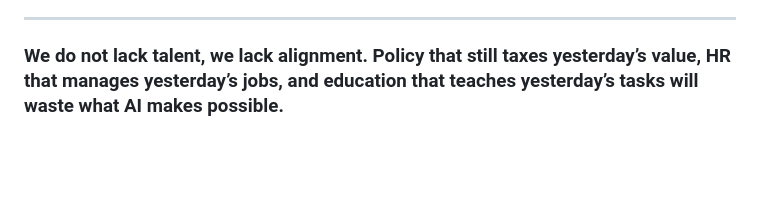
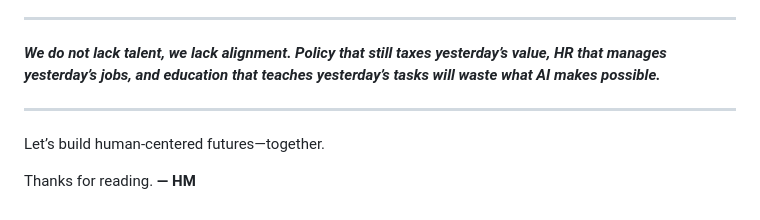
Before and after one commit to AlvesMH/alvesmh.github.io, a Markdown page: src/posts/future_of_work_and_worth.md, the part around the change. Rendered like a GitHub page; blank space fills up the shorter version.

Commit message:
new post

```diff
--- a/src/posts/future_of_work_and_worth.md
+++ b/src/posts/future_of_work_and_worth.md
@@ -48,4 +48,11 @@ If we leave work design, HR practices, and fiscal systems unchanged, **young peo
 
 ---
 
-### We do not lack talent, we lack alignment. Policy that still taxes yesterday’s value, HR that manages yesterday’s jobs, and education that teaches yesterday’s tasks will waste what AI makes possible.
+**_We do not lack talent, we lack alignment. Policy that still taxes yesterday’s value, HR that manages yesterday’s jobs, and education that teaches yesterday’s tasks will waste what AI makes possible._**
+
+---
+
+Let’s build human-centered futures—together.
+
+Thanks for reading.
+**— HM**
```
